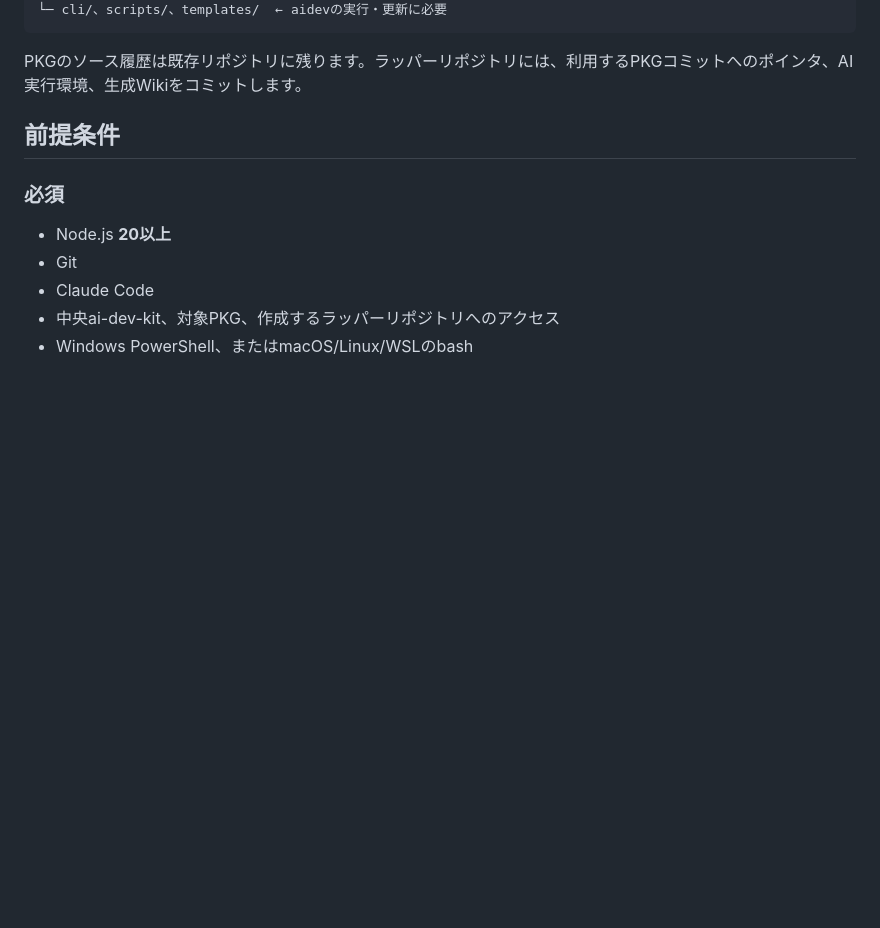
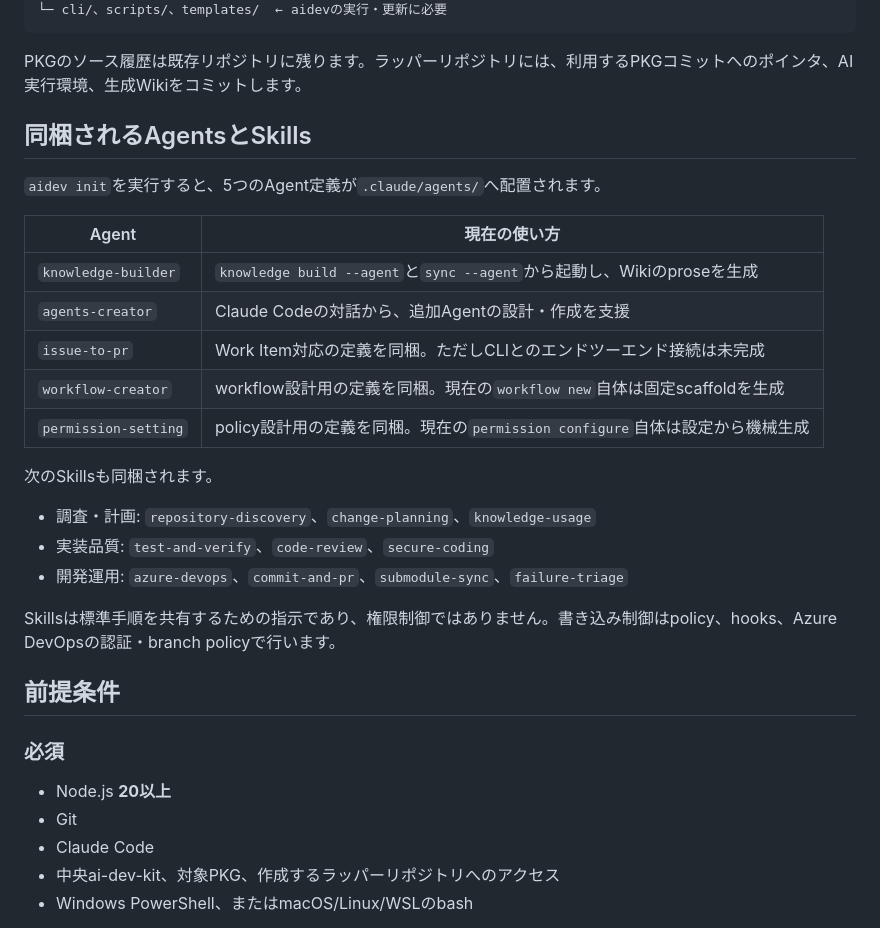
Before and after one commit to Kenta-Matsuda/ai-dev-kit, a Markdown page: README.md, the part around the change. GitHub-like rendering; blank space fills up the shorter version.

Commit message:
docs: Add included agents and skills documentation
- Document 5 bundled Agent definitions available in `.claude/agents/`
- Add agent usage reference table: knowledge-builder, agents-creator, issue-to-pr, workflow-creator, permission-setting
- List included Skills organized by category: investigation/planning, implementation quality, and DevOps
- Clarify Skills as shared instruction procedures rather than access controls
- Explain that write access control is handled by policies, hooks, and Azure DevOps

````diff
--- a/README.md
+++ b/README.md
@@ -52,6 +52,26 @@ my-pkg-ai-dev/                 ← チームがClaude Codeを起動する場所
 ```
 
 PKGのソース履歴は既存リポジトリに残ります。ラッパーリポジトリには、利用するPKGコミットへのポインタ、AI実行環境、生成Wikiをコミットします。
+
+## 同梱されるAgentsとSkills
+
+`aidev init`を実行すると、5つのAgent定義が`.claude/agents/`へ配置されます。
+
+| Agent | 現在の使い方 |
+| --- | --- |
+| `knowledge-builder` | `knowledge build --agent`と`sync --agent`から起動し、Wikiのproseを生成 |
+| `agents-creator` | Claude Codeの対話から、追加Agentの設計・作成を支援 |
+| `issue-to-pr` | Work Item対応の定義を同梱。ただしCLIとのエンドツーエンド接続は未完成 |
+| `workflow-creator` | workflow設計用の定義を同梱。現在の`workflow new`自体は固定scaffoldを生成 |
+| `permission-setting` | policy設計用の定義を同梱。現在の`permission configure`自体は設定から機械生成 |
+
+次のSkillsも同梱されます。
+
+- 調査・計画: `repository-discovery`、`change-planning`、`knowledge-usage`
+- 実装品質: `test-and-verify`、`code-review`、`secure-coding`
+- 開発運用: `azure-devops`、`commit-and-pr`、`submodule-sync`、`failure-triage`
+
+Skillsは標準手順を共有するための指示であり、権限制御ではありません。書き込み制御はpolicy、hooks、Azure DevOpsの認証・branch policyで行います。
 
 ## 前提条件
 
````
